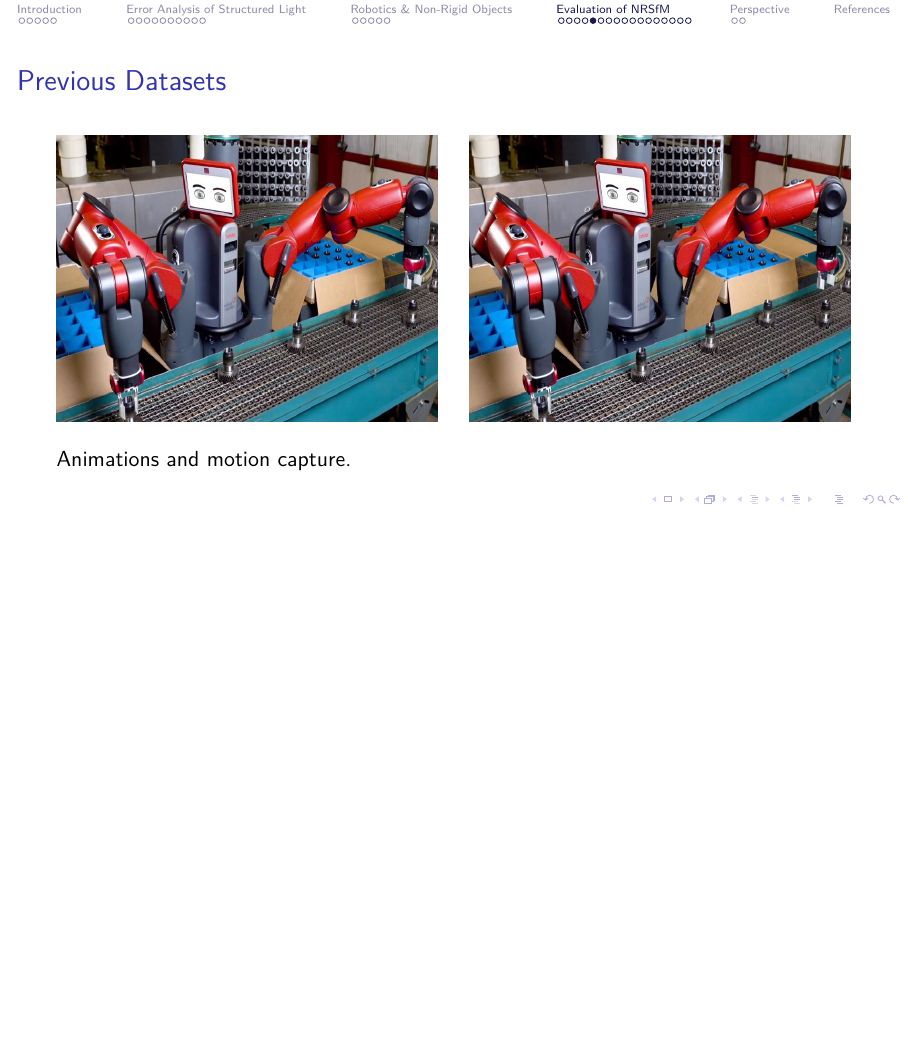
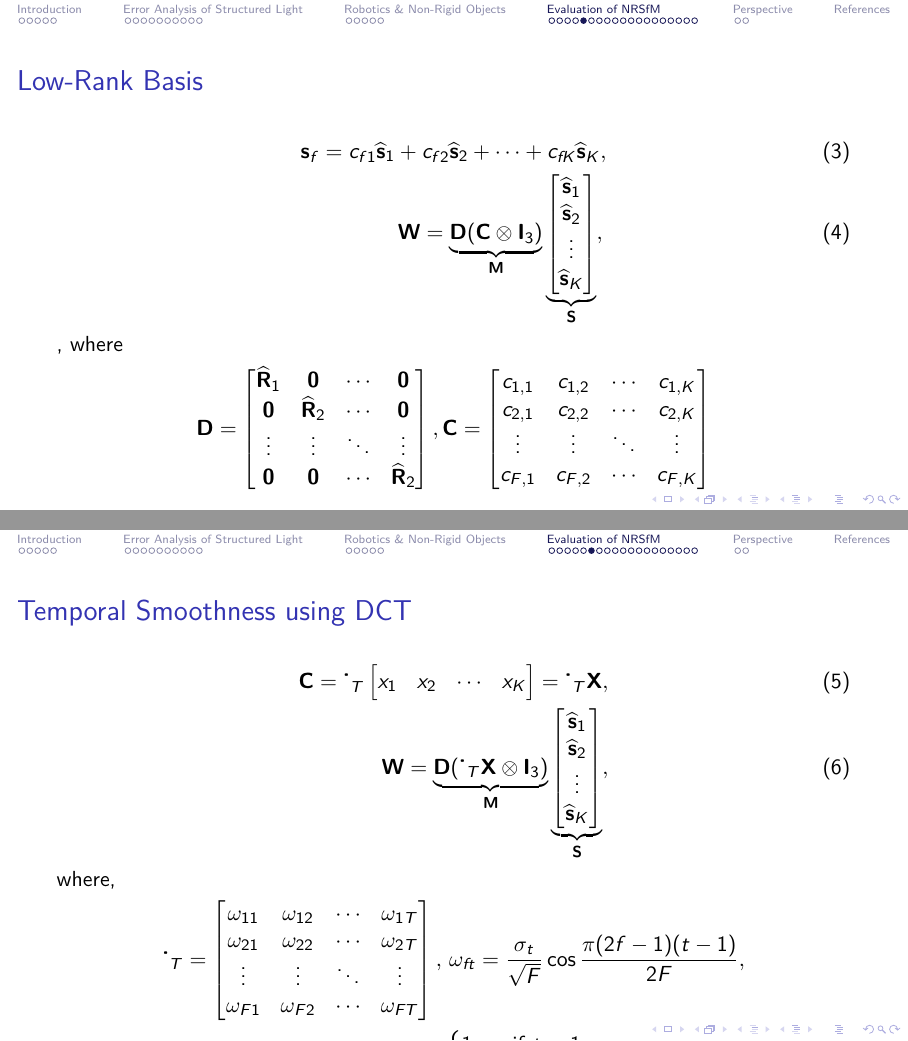
Before and after one commit to snesgaard/phdef, LaTeX slides (presentation.tex, which reads chapters/nrsfm.tex): page 29 of 44 before the commit and pages 29 and 30 of 46 after it, the two joined at a grey line, the shorter picture padded with empty space. Compiled offline with pdfLaTeX; a LaTeX package or settings file that is missing is left out.

Commit message:
Added some more math to NRSFM

```diff
--- a/chapters/nrsfm.tex
+++ b/chapters/nrsfm.tex
@@ -73,6 +73,67 @@
   \begin{minipage}{0.48\textwidth}
     \includegraphics[width=\textwidth]{figures/confusion}
   \end{minipage}
+}
+
+\frame{
+  \frametitle{Low-Rank Basis}
+  \begin{align}
+    \mathbf{s}_f = c_{f1}\mathbf{\hat{s}}_1 + c_{f2}\mathbf{\hat{s}}_2 + \cdots + c_{fK}\mathbf{\hat{s}}_K,\\
+    \mathbf{W} = \underbrace{\mathbf{D}(\mathbf{C} \otimes \mathbf{I}_3)}_\mathbf{M}
+    \underbrace{
+      \begin{bmatrix}
+        \mathbf{\hat{s}}_1\\
+        \mathbf{\hat{s}}_2\\
+        \vdots\\
+        \mathbf{\hat{s}}_K
+      \end{bmatrix}
+    }_\mathbf{S},\label{eq:nrsfm_lowrank}
+  \end{align},
+  where
+  \begin{align*}
+    \mathbf{D} = \begin{bmatrix}
+      \mathbf{\hat{R}}_1 & \mathbf{0} & \cdots & \mathbf{0}\\
+      \mathbf{0} & \mathbf{\hat{R}}_2 & \cdots & \mathbf{0}\\
+      \vdots & \vdots & \ddots & \vdots\\
+      \mathbf{0} & \mathbf{0}  & \cdots & \mathbf{\hat{R}}_2\\
+    \end{bmatrix},
+    \mathbf{C} &= \begin{bmatrix}
+      c_{1, 1} & c_{1, 2} & \cdots & c_{1, K}\\
+      c_{2, 1} & c_{2, 2} & \cdots & c_{2, K}\\
+      \vdots & \vdots & \ddots & \vdots\\
+      c_{F, 1} & c_{F, 2} & \cdots & c_{F, K}\\
+    \end{bmatrix}
+  \end{align*}
+}
+
+\frame{
+  \frametitle{Temporal Smoothness using DCT}
+  \begin{align}
+    \mathbf{C} = \mathbf{\Omega}_T \begin{bmatrix}x_1& x_2 & \cdots & x_K\end{bmatrix} = \mathbf{\Omega}_T \mathbf{X},\\
+    \mathbf{W} =  \underbrace{\mathbf{D}(\mathbf{\Omega}_T \mathbf{X} \otimes \mathbf{I}_3)}_\mathbf{M}
+    \underbrace{
+      \begin{bmatrix}
+        \mathbf{\hat{s}}_1\\
+        \mathbf{\hat{s}}_2\\
+        \vdots\\
+        \mathbf{\hat{s}}_K
+      \end{bmatrix}
+    }_\mathbf{S},
+  \end{align}
+  where,
+  \begin{align*}
+    \mathbf{\Omega}_T = \begin{bmatrix}
+      \omega_{11} & \omega_{12} & \cdots & \omega_{1T}\\
+      \omega_{21} & \omega_{22} & \cdots & \omega_{2T}\\
+      \vdots      & \vdots      & \ddots & \vdots \\
+      \omega_{F1} & \omega_{F2} & \cdots & \omega_{FT}\\
+    \end{bmatrix},&
+    \text{  }\omega_{ft} = \frac{\sigma_t}{\sqrt{F}}\cos{\frac{\pi (2f - 1)(t - 1)}{2F}},\\
+    \sigma_t =& \begin{cases}
+      1 & \text{if $t=1$}\\
+      \sqrt{2} & \text{otherwise}
+    \end{cases}
+  \end{align*}
 }
 
 \frame{
```
